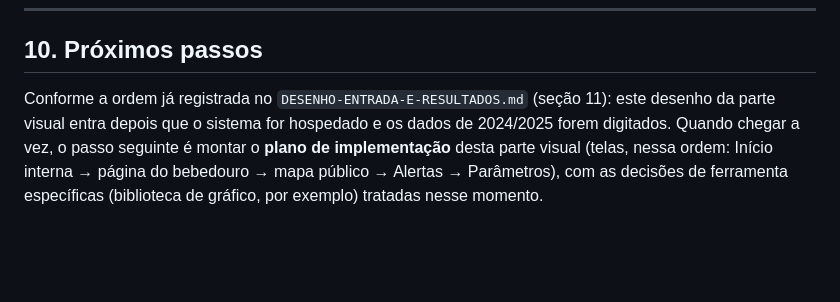
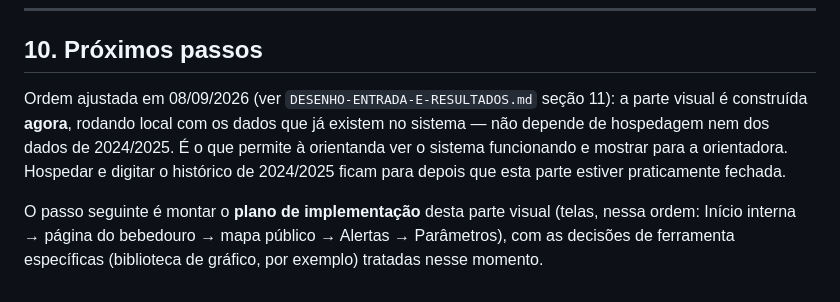
Before and after one commit to Cecilia-eng-05/sistema-ifrn-agua-bebedouros, a Markdown page: DESENHO-PARTE-VISUAL.md, the part around the change. Rendered like a GitHub page; blank space fills up the shorter version.

```diff
--- a/DESENHO-PARTE-VISUAL.md
+++ b/DESENHO-PARTE-VISUAL.md
@@ -242,10 +242,14 @@ conteúdo provisório onde ainda faltar material.
 
 ## 10. Próximos passos
 
-Conforme a ordem já registrada no `DESENHO-ENTRADA-E-RESULTADOS.md`
-(seção 11): este desenho da parte visual entra depois que o sistema for
-hospedado e os dados de 2024/2025 forem digitados. Quando chegar a vez,
-o passo seguinte é montar o **plano de implementação** desta parte visual
+Ordem ajustada em 08/09/2026 (ver `DESENHO-ENTRADA-E-RESULTADOS.md`
+seção 11): a parte visual é construída **agora**, rodando local com os
+dados que já existem no sistema — não depende de hospedagem nem dos dados
+de 2024/2025. É o que permite à orientanda ver o sistema funcionando e
+mostrar para a orientadora. Hospedar e digitar o histórico de 2024/2025
+ficam para depois que esta parte estiver praticamente fechada.
+
+O passo seguinte é montar o **plano de implementação** desta parte visual
 (telas, nessa ordem: Início interna → página do bebedouro → mapa público
 → Alertas → Parâmetros), com as decisões de ferramenta específicas
 (biblioteca de gráfico, por exemplo) tratadas nesse momento.
```
Also changed, not shown: DESENHO-ENTRADA-E-RESULTADOS.md (+16 -5 lines).
